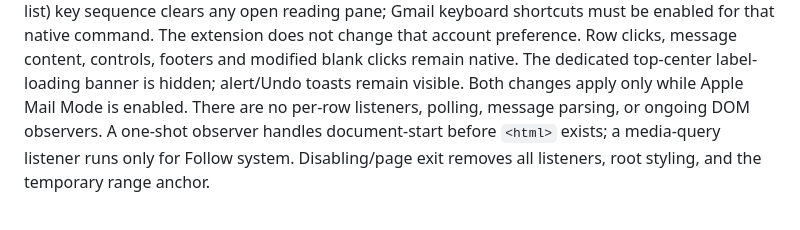
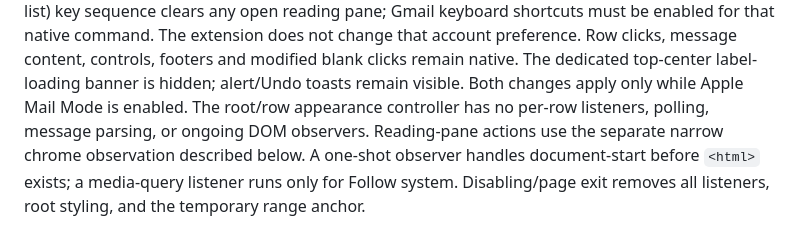
Before and after one commit to rickmunoz92/GmailPro, a Markdown page: README.md, the part around the change. GitHub-like rendering.

Commit message:
docs: record reading pane delivery and validation limits

```diff
--- a/README.md
+++ b/README.md
@@ -89,7 +89,9 @@ for that native command. The extension does not change that account preference.
 Row clicks, message content, controls, footers and modified blank clicks remain
 native. The dedicated top-center label-loading banner is hidden; alert/Undo toasts
 remain visible. Both changes apply only while Apple Mail Mode is enabled.
-There are no per-row listeners, polling, message parsing, or ongoing DOM observers.
+The root/row appearance controller has no per-row listeners, polling, message
+parsing, or ongoing DOM observers. Reading-pane actions use the separate narrow
+chrome observation described below.
 A one-shot observer handles document-start before `<html>` exists; a media-query
 listener runs only for Follow system. Disabling/page exit removes all listeners,
 root styling, and the temporary range anchor.
```
Also changed, not shown: 1 other file.
